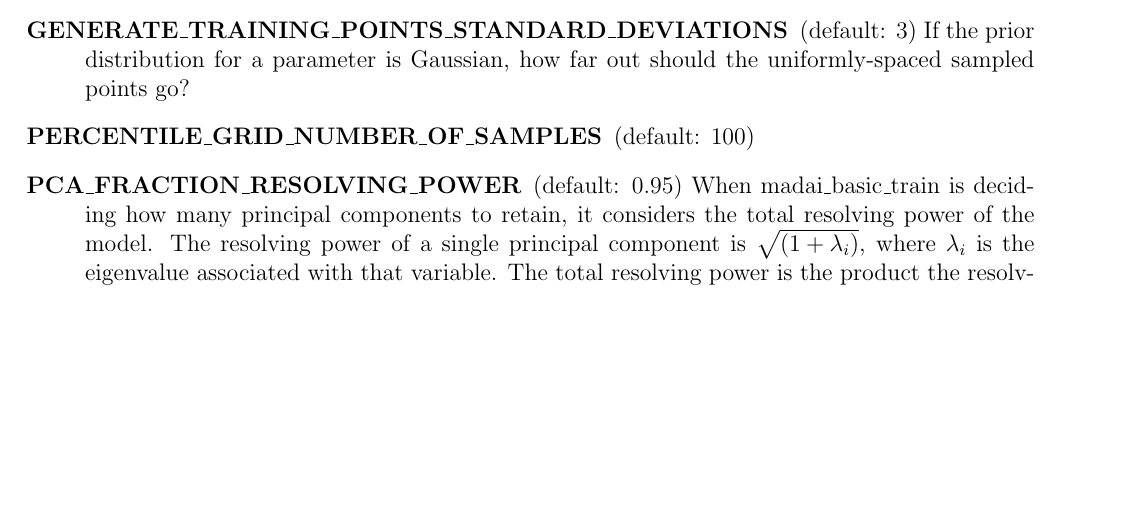
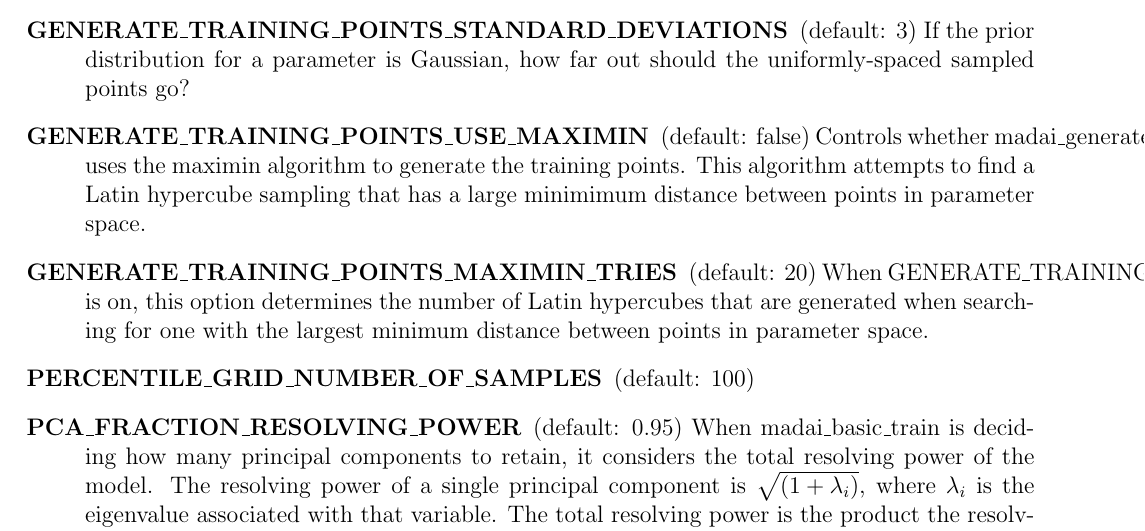
Before and after one commit to MADAI/DistributionSampling, a LaTeX document (doc/manual/manual.tex, which reads doc/manual/settings.tex): part of page 16 of 23, cut so that both start at the same text, the shorter picture padded with empty space. Compiled offline with pdfLaTeX.

Commit message:
Added new settings for Latin hypercube generator
- GENERATE_TRAINING_POINTS_USE_MAXIMIN

  Use maximin algorithm to try to generate a well-spaced Latin
  hypercube.

- GENERATE_TRAINING_POINTS_MAXIMIN_TRIES

  Number of Latin hypercubes to generate when searching for one that
  is well-spaced.

```diff
--- a/doc/manual/settings.tex
+++ b/doc/manual/settings.tex
@@ -13,6 +13,8 @@ Distribution Sampling Programs.
     \item[GENERATE\_TRAINING\_POINTS\_NUMBER\_OF\_POINTS] (default: 100) The number of training points generated by madai\_generate\_training\_points
     \item[GENERATE\_TRAINING\_POINTS\_PARTITION\_BY\_PERCENTILE] (default: 1)
     \item[GENERATE\_TRAINING\_POINTS\_STANDARD\_DEVIATIONS] (default: 3) If the prior distribution for a parameter is Gaussian, how far out should the uniformly-spaced sampled points go?
+    \item[GENERATE\_TRAINING\_POINTS\_USE\_MAXIMIN] (default: false) Controls whether madai\_generate\_training\_points uses the maximin algorithm to generate the training points. This algorithm attempts to find a Latin hypercube sampling that has a large minimimum distance between points in parameter space.
+    \item[GENERATE\_TRAINING\_POINTS\_MAXIMIN\_TRIES] (default: 20) When GENERATE\_TRAINING\_POINTS\_USE\_MAXIMIN is on, this option determines the number of Latin hypercubes that are generated when searching for one with the largest minimum distance between points in parameter space.
     \item[PERCENTILE\_GRID\_NUMBER\_OF\_SAMPLES] (default: 100)
     \item[PCA\_FRACTION\_RESOLVING\_POWER] (default: 0.95)  When madai\_basic\_train is deciding how many principal components to retain, it considers the total resolving power of the model. The resolving power of a single principal component is $\sqrt{(1 + \lambda_i)}$, where $\lambda_i$ is the eigenvalue associated with that variable. The total resolving power is the product the resolving powers of all of the components. madai\_basic\_train will retain enough components to keep this fraction of the resolving power.
     \item[EMULATOR\_COVARIANCE\_FUNCTION] (default: SQUARE\_EXPONENTIAL\_FUNCTION) See section \ref{sec:CovarianceFunctions}.
```
Also changed, not shown: 3 other files.
